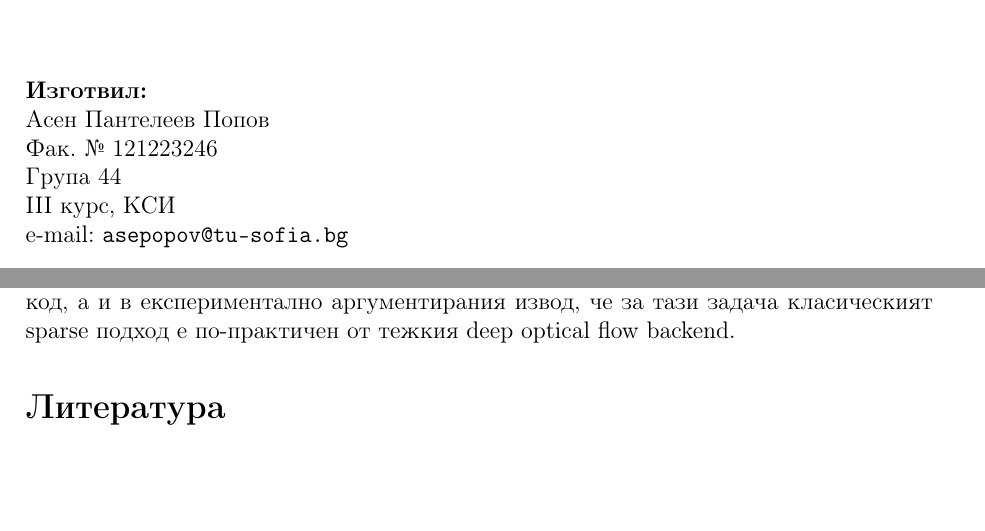
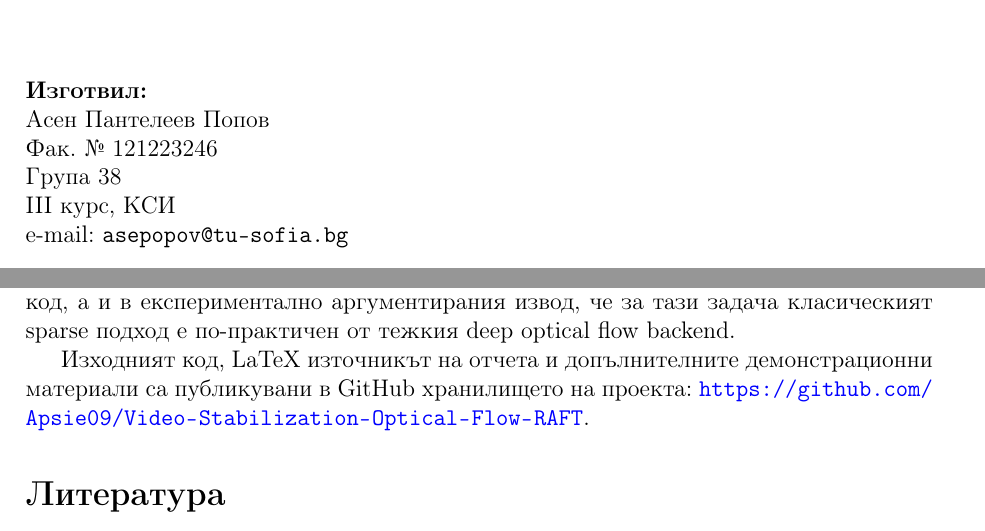
Before and after one commit to Apsie09/Video-Stabilization-Optical-Flow-RAFT, a LaTeX document (report/main.tex): two parts of pages 1 and 12 of 12, joined at a grey line, cut so that both start at the same text, the shorter picture padded with empty space. Compiled offline with pdfLaTeX.

Commit message:
Finalize report and repository presentation

```diff
--- a/report/main.tex
+++ b/report/main.tex
@@ -72,7 +72,7 @@
     \textbf{Изготвил:}\\
     Асен Пантелеев Попов\\
     Фак. № 121223246\\
-    Група 44\\
+    Група 38\\
     III курс, КСИ\\
     e-mail: \texttt{asepopov@tu-sofia.bg}
     \end{flushleft}
@@ -341,6 +341,8 @@ d\mathbf{x}_t = \mathbf{v}(\mathbf{x}_t,t)\,dt + \sigma\,d\mathbf{W}_t,
 
 Най-добрият резултат върху основния benchmark \texttt{car\_input\_20s.mp4} е \((0.555, 0.145)\), което показва силно намаляване на остатъчното движение. Освен това системата остава устойчива при компресия, blur и downscale. Сравнението с RAFT-small върху намалена резолюция допълнително потвърждава, че по-точният плътен поток не е достатъчен, ако не може надеждно да бъде превърнат в стабилен глобален модел на камерата. Следователно основният принос на работата е не само в реализирания код, а и в експериментално аргументирания извод, че за тази задача класическият sparse подход е по-практичен от тежкия deep optical flow backend.
 
+Изходният код, LaTeX източникът на отчета и допълнителните демонстрационни материали са публикувани в GitHub хранилището на проекта: \url{https://github.com/Apsie09/Video-Stabilization-Optical-Flow-RAFT}.
+
 \begin{thebibliography}{99}
 
 \bibitem{horn1981}
```
Also changed, not shown: A_Popov_CourseWork_Report.pdf, README.md, 1 other file.
